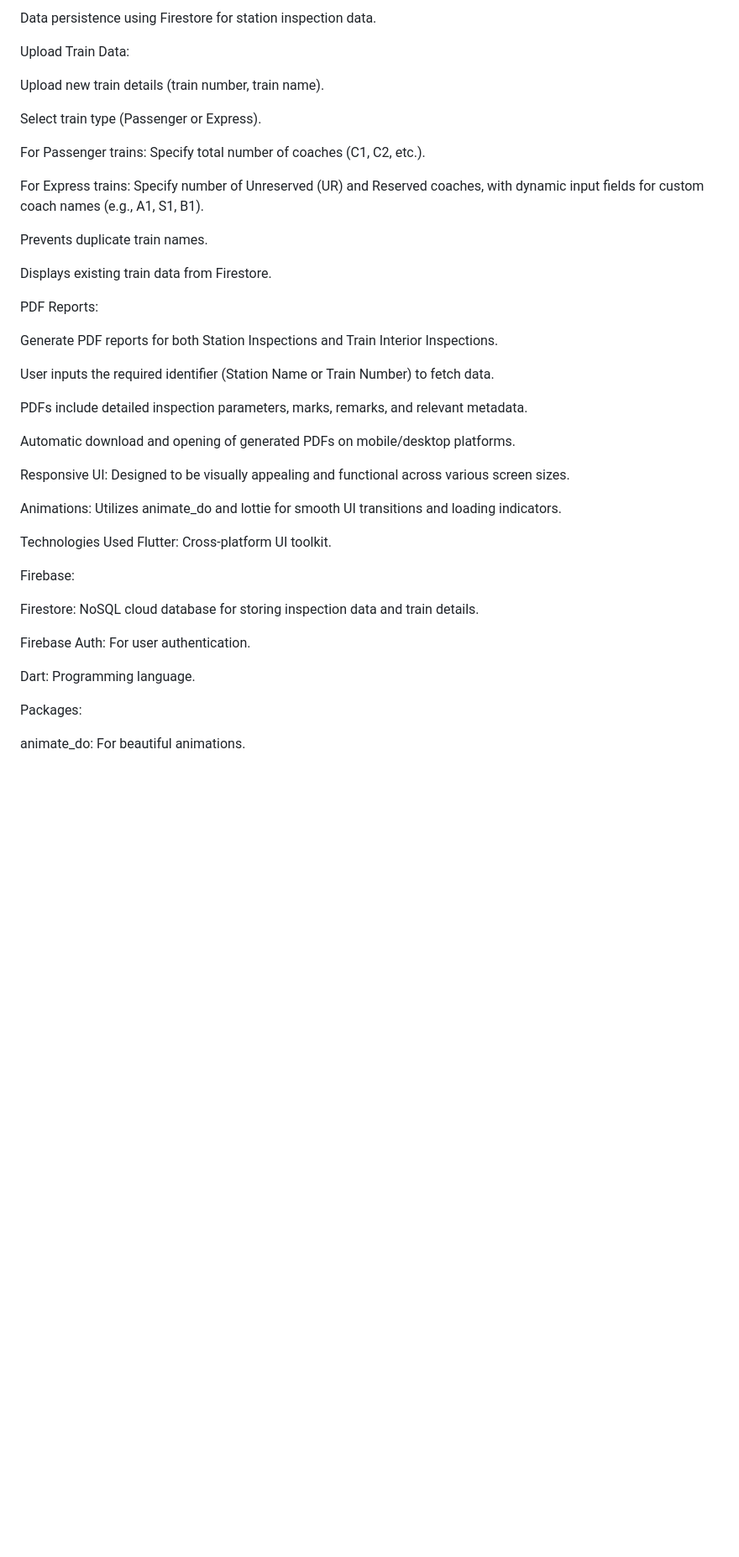
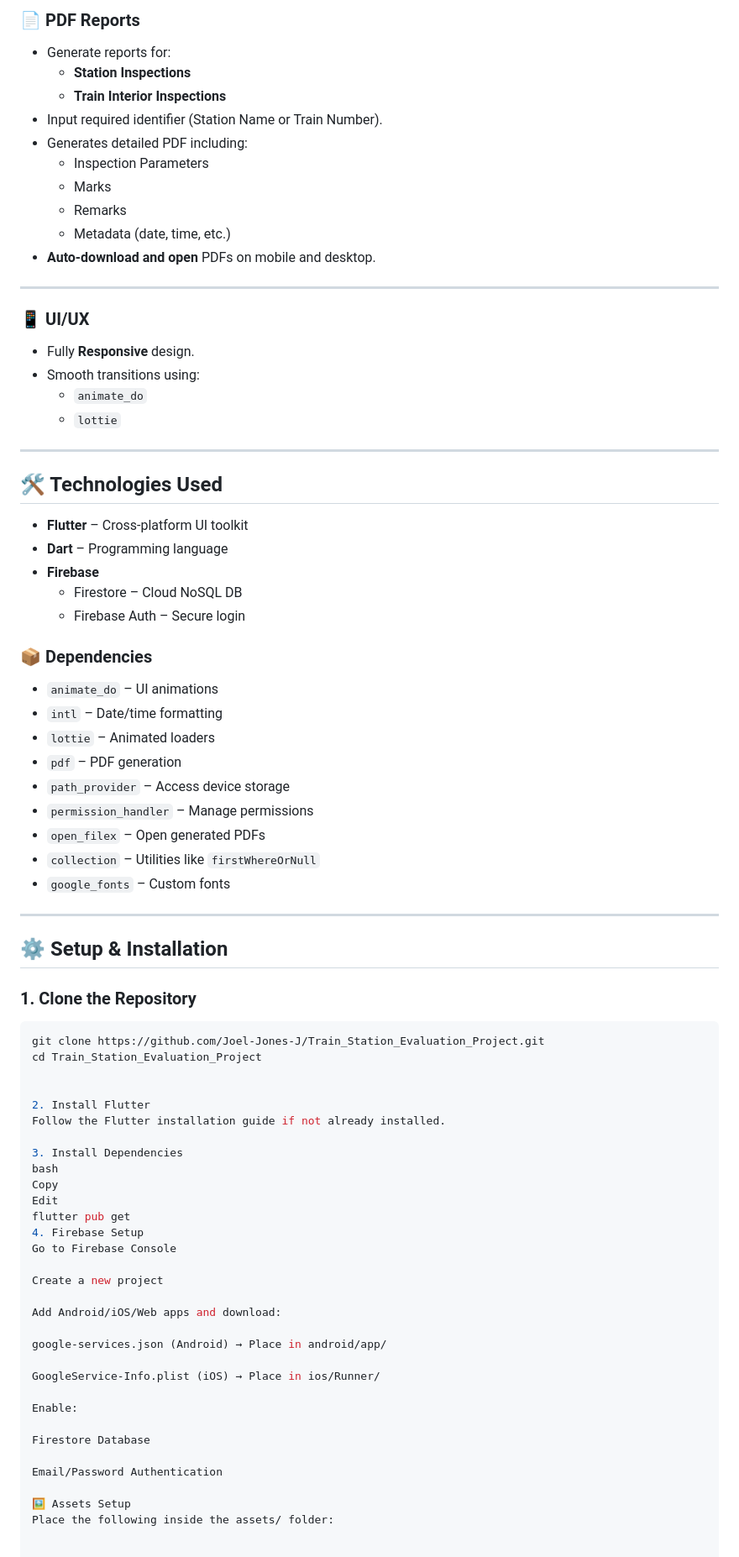
Before and after one commit to Joel-Jones-J/Clean-Rail, a Markdown page: README.md, the part around one of its changes. Shown at 84% size. GitHub-like rendering; blank space fills up the shorter version.

````diff
--- a/README.md
+++ b/README.md
@@ -28,46 +66,81 @@ Slider for rating and remarks for each parameter.
 
-Data persistence using Firestore for station inspection data.
+### 📄 PDF Reports
+- Generate reports for:
+  - **Station Inspections**
+  - **Train Interior Inspections**
+- Input required identifier (Station Name or Train Number).
+- Generates detailed PDF including:
+  - Inspection Parameters
+  - Marks
+  - Remarks
+  - Metadata (date, time, etc.)
+- **Auto-download and open** PDFs on mobile and desktop.
 
-Upload Train Data:
+---
 
-Upload new train details (train number, train name).
+### 📱 UI/UX
+- Fully **Responsive** design.
+- Smooth transitions using:
+  - `animate_do`
+  - `lottie`
 
-Select train type (Passenger or Express).
+---
 
-For Passenger trains: Specify total number of coaches (C1, C2, etc.).
+## 🛠️ Technologies Used
 
-For Express trains: Specify number of Unreserved (UR) and Reserved coaches, with dynamic input fields for custom coach names (e.g., A1, S1, B1).
+- **Flutter** – Cross-platform UI toolkit
+- **Dart** – Programming language
+- **Firebase**
+  - Firestore – Cloud NoSQL DB
+  - Firebase Auth – Secure login
 
-Prevents duplicate train names.
+### 📦 Dependencies
+- `animate_do` – UI animations
+- `intl` – Date/time formatting
+- `lottie` – Animated loaders
+- `pdf` – PDF generation
+- `path_provider` – Access device storage
+- `permission_handler` – Manage permissions
+- `open_filex` – Open generated PDFs
+- `collection` – Utilities like `firstWhereOrNull`
+- `google_fonts` – Custom fonts
 
-Displays existing train data from Firestore.
+---
 
-PDF Reports:
+## ⚙️ Setup & Installation
 
-Generate PDF reports for both Station Inspections and Train Interior Inspections.
+### 1. Clone the Repository
+```bash
+git clone https://github.com/Joel-Jones-J/Train_Station_Evaluation_Project.git
+cd Train_Station_Evaluation_Project
 
-User inputs the required identifier (Station Name or Train Number) to fetch data.
 
-PDFs include detailed inspection parameters, marks, remarks, and relevant metadata.
+2. Install Flutter
+Follow the Flutter installation guide if not already installed.
 
-Automatic download and opening of generated PDFs on mobile/desktop platforms.
+3. Install Dependencies
+bash
+Copy
+Edit
+flutter pub get
+4. Firebase Setup
+Go to Firebase Console
 
-Responsive UI: Designed to be visually appealing and functional across various screen sizes.
+Create a new project
 
-Animations: Utilizes animate_do and lottie for smooth UI transitions and loading indicators.
+Add Android/iOS/Web apps and download:
 
-Technologies Used
-Flutter: Cross-platform UI toolkit.
+google-services.json (Android) → Place in android/app/
 
-Firebase:
+GoogleService-Info.plist (iOS) → Place in ios/Runner/
 
-Firestore: NoSQL cloud database for storing inspection data and train details.
+Enable:
 
-Firebase Auth: For user authentication.
+Firestore Database
 
-Dart: Programming language.
+Email/Password Authentication
 
-Packages:
+🖼️ Assets Setup
+Place the following inside the assets/ folder:
 
-animate_do: For beautiful animations.
 
````
Also changed, not shown: other parts of README.md (+105 -131 lines).
